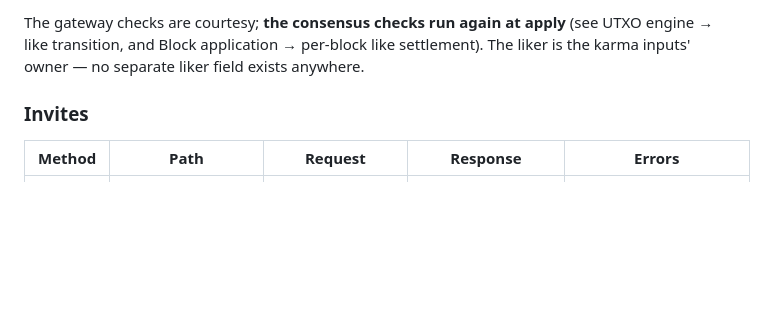
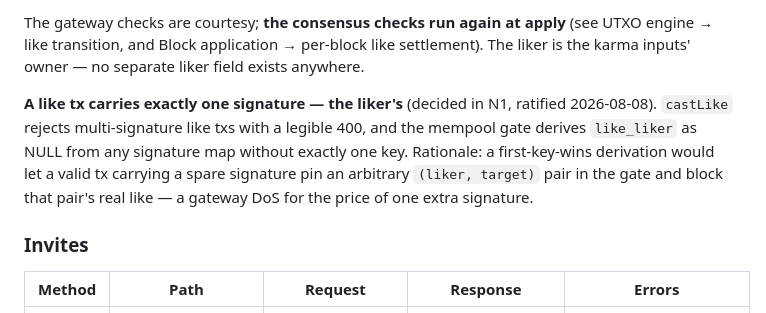
Before and after one commit to mwaddip/dagsocial, a Markdown page: contracts/NODE_INTERFACE.md, the part around the change. GitHub-like rendering; blank space fills up the shorter version.

Commit message:
docs(contracts): pin the like tx to exactly one signature (N1 ratification)
The contract said "the signer" without defining it for multi-key maps.
N1's session chose: castLike rejects multi-signature like txs; the
mempool gate derives like_liker as NULL from any map without exactly one
key. First-key-wins was rejected — a spare signature on a valid tx could
pin a victim's (liker, target) gate row and DoS their like. Ratified.

Co-Authored-By: Claude Fable 5 <noreply@anthropic.com>

```diff
--- a/contracts/NODE_INTERFACE.md
+++ b/contracts/NODE_INTERFACE.md
@@ -169,6 +169,13 @@ schedule. One like per `(liker, post)`, forever, costing exactly `LIKE_KARMA_COS
 The gateway checks are courtesy; **the consensus checks run again at apply** (see UTXO
 engine → like transition, and Block application → per-block like settlement). The liker is
 the karma inputs' owner — no separate liker field exists anywhere.
+
+**A like tx carries exactly one signature — the liker's** (decided in N1, ratified
+2026-08-08). `castLike` rejects multi-signature like txs with a legible 400, and the
+mempool gate derives `like_liker` as NULL from any signature map without exactly one key.
+Rationale: a first-key-wins derivation would let a valid tx carrying a spare signature pin
+an arbitrary `(liker, target)` pair in the gate and block that pair's real like — a
+gateway DoS for the price of one extra signature.
 
 ### Invites
 
```
Also changed, not shown: contracts/MEMPOOL_INTERFACE.md (+1 -1 lines).
